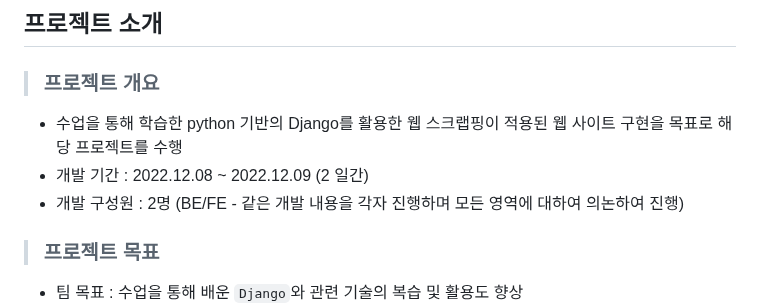
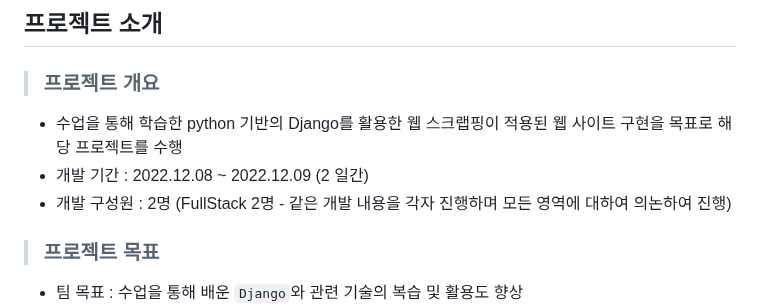
Before and after one commit to choiwanmin/web_scraper2_review, a Markdown page: README.md, the part around the change. Drawn GitHub-style.

```diff
--- a/README.md
+++ b/README.md
@@ -16,7 +16,7 @@
 > ### 프로젝트 개요
 * 수업을 통해 학습한 python 기반의 Django를 활용한 웹 스크랩핑이 적용된 웹 사이트 구현을 목표로 해당 프로젝트를 수행
 * 개발 기간 : 2022.12.08 ~ 2022.12.09 (2 일간)
-* 개발 구성원 : 2명 (BE/FE - 같은 개발 내용을 각자 진행하며 모든 영역에 대하여 의논하여 진행)
+* 개발 구성원 : 2명 (FullStack 2명 - 같은 개발 내용을 각자 진행하며 모든 영역에 대하여 의논하여 진행)
 > ### 프로젝트 목표
 * 팀 목표 : 수업을 통해 배운 `Django`와 관련 기술의 복습 및 활용도 향상
 * 개인 목표 : 백엔드 프로그래밍 활용 역량 강화를 목표
```
